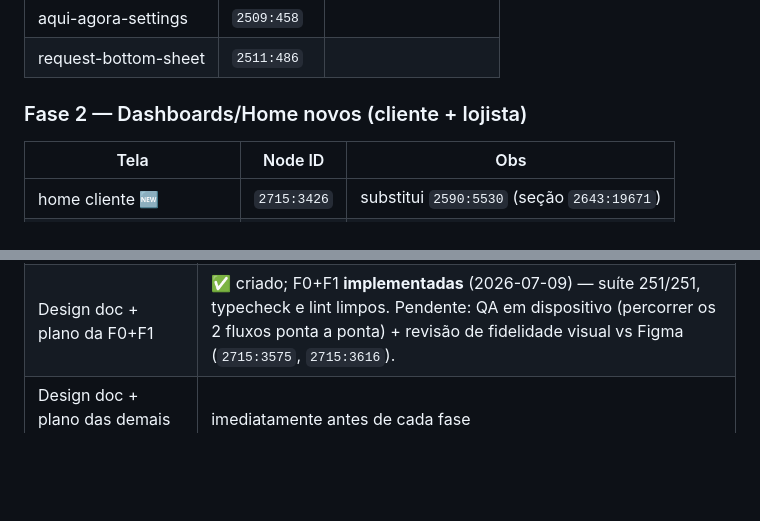
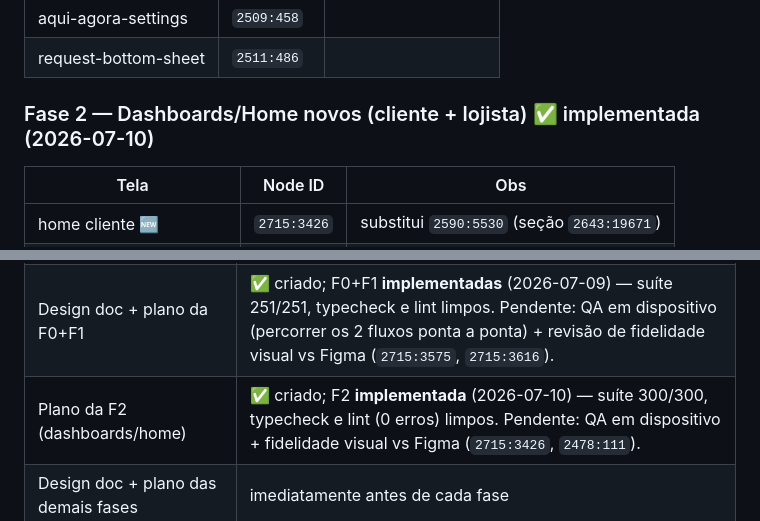
Before and after one commit to Kavicki-com/wall-to-all, a Markdown page: docs/plans/2026-07-06-novo-escopo-master.md, 2 parts joined by grey strips. GitHub-like rendering; blank space fills up the shorter version.

Commit message:
docs: mark F2 done in new scope master plan
F2 (dashboards/home cliente + lojista) implementada: suíte 300/300, typecheck
e lint (0 erros) limpos. Registra a pendência de QA em dispositivo + fidelidade
visual como gate manual restante.

```diff
--- a/docs/plans/2026-07-06-novo-escopo-master.md
+++ b/docs/plans/2026-07-06-novo-escopo-master.md
@@ -71,7 +71,7 @@ Dependências: `F0 → F1 → F2 → F3 → {F4, F5, F7} → F6 → F8` (F4/F5/F
 | aqui-agora-settings | `2509:458` | |
 | request-bottom-sheet | `2511:486` | |
 
-### Fase 2 — Dashboards/Home novos (cliente + lojista)
+### Fase 2 — Dashboards/Home novos (cliente + lojista) ✅ implementada (2026-07-10)
 
 | Tela | Node ID | Obs |
 |---|---|---|
@@ -169,5 +169,6 @@ Assinatura (seção `2678:149`): subscription-offer `2678:150` · subscription-m
 |---|---|
 | `2026-07-06-novo-escopo-master.md` (este) | ✅ criado |
 | Design doc + plano da F0+F1 | ✅ criado; F0+F1 **implementadas** (2026-07-09) — suíte 251/251, typecheck e lint limpos. Pendente: QA em dispositivo (percorrer os 2 fluxos ponta a ponta) + revisão de fidelidade visual vs Figma (`2715:3575`, `2715:3616`). |
+| Plano da F2 (dashboards/home) | ✅ criado; F2 **implementada** (2026-07-10) — suíte 300/300, typecheck e lint (0 erros) limpos. Pendente: QA em dispositivo + fidelidade visual vs Figma (`2715:3426`, `2478:111`). |
 | Design doc + plano das demais fases | imediatamente antes de cada fase |
 | Plano da F8 (integração) | ao final da F7, com PSP decidido |
```
